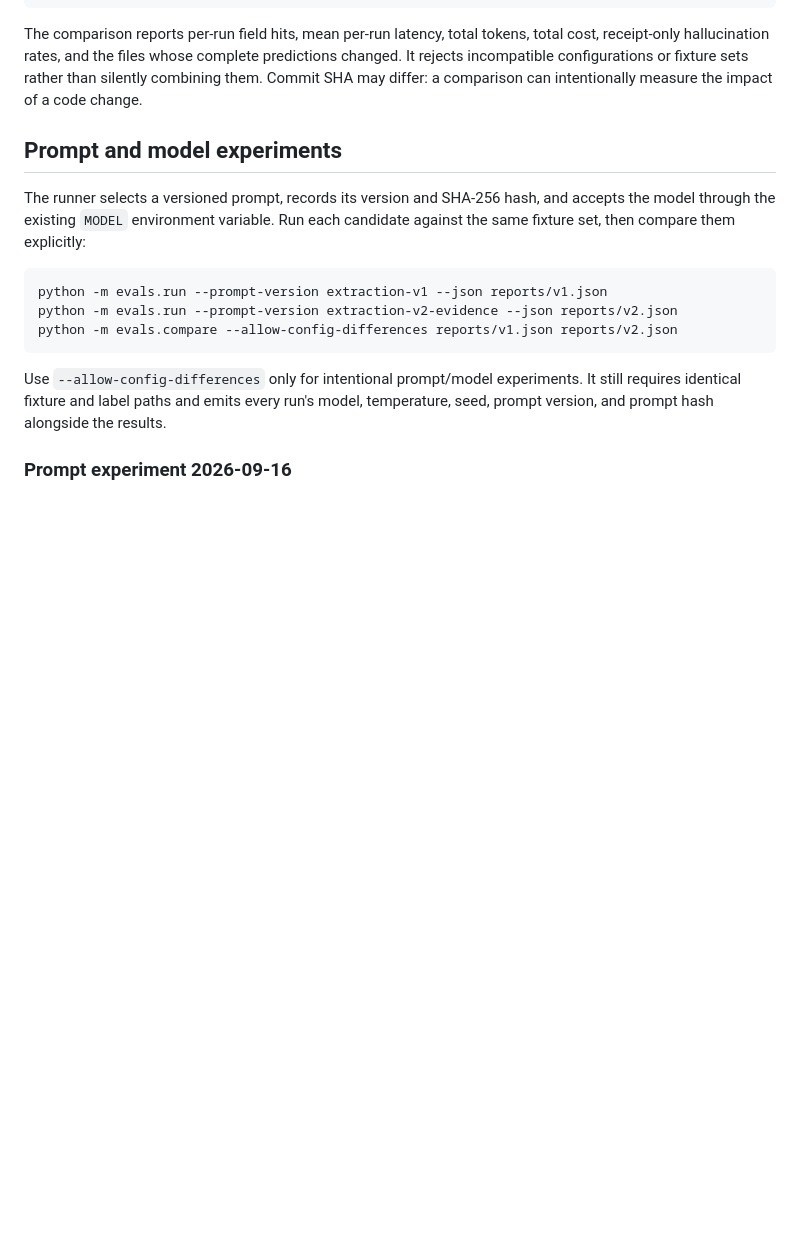
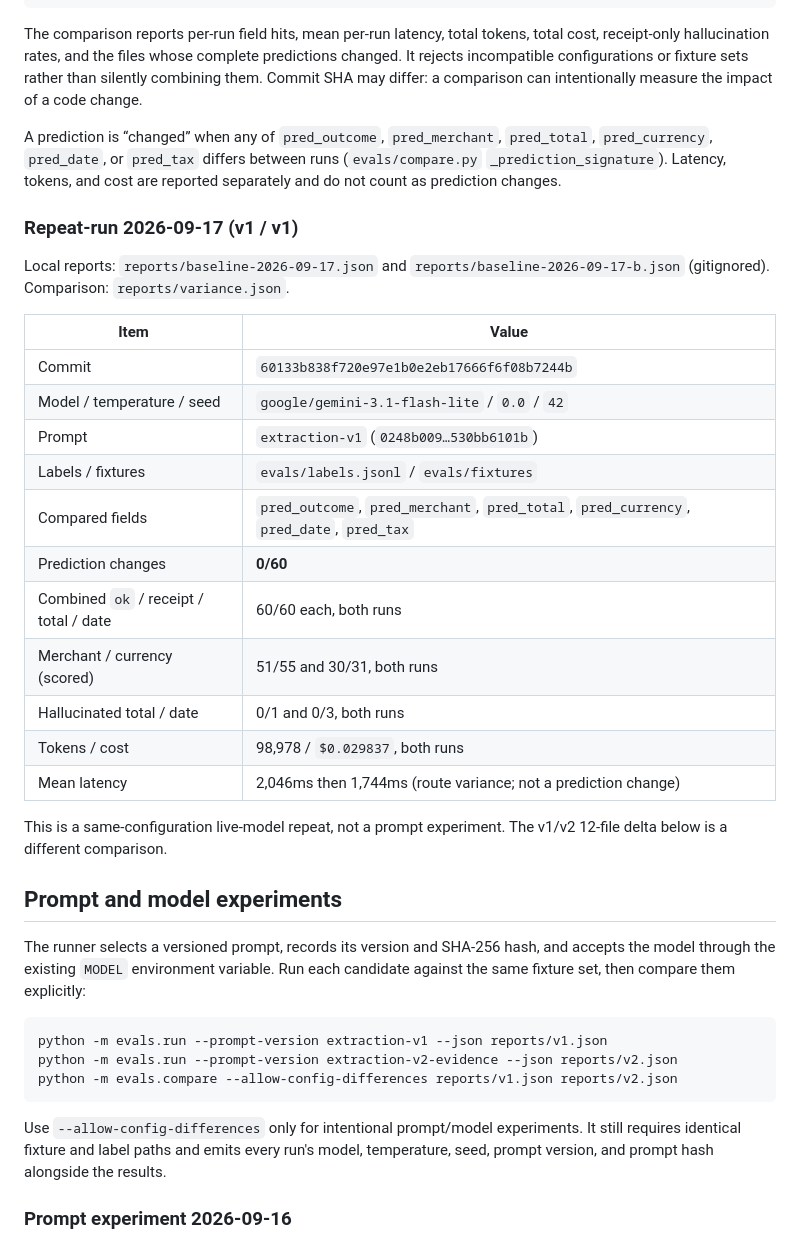
Before and after one commit to KirlosYousef/Receipty, a Markdown page: EVALS.md, the part around the change. Rendered like a GitHub page; blank space fills up the shorter version.

Commit message:
docs: record v1/v1 repeat-run with 0/60 prediction changes
Make the same-configuration live-model variance result inspectable: two extraction-v1 runs on commit 60133b8, compared on outcome and field predictions.

Co-authored-by: Cursor <cursoragent@cursor.com>

```diff
--- a/EVALS.md
+++ b/EVALS.md
@@ -56,6 +56,34 @@ total cost, receipt-only hallucination rates, and the files whose complete
 predictions changed. It rejects incompatible configurations or fixture sets
 rather than silently combining them. Commit SHA may differ: a comparison can
 intentionally measure the impact of a code change.
+
+A prediction is “changed” when any of `pred_outcome`, `pred_merchant`,
+`pred_total`, `pred_currency`, `pred_date`, or `pred_tax` differs between
+runs (`evals/compare.py` `_prediction_signature`). Latency, tokens, and cost
+are reported separately and do not count as prediction changes.
+
+### Repeat-run 2026-09-17 (v1 / v1)
+
+Local reports: `reports/baseline-2026-09-17.json` and
+`reports/baseline-2026-09-17-b.json` (gitignored). Comparison:
+`reports/variance.json`.
+
+| Item | Value |
+|---|---|
+| Commit | `60133b838f720e97e1b0e2eb17666f6f08b7244b` |
+| Model / temperature / seed | `google/gemini-3.1-flash-lite` / `0.0` / `42` |
+| Prompt | `extraction-v1` (`0248b009…530bb6101b`) |
+| Labels / fixtures | `evals/labels.jsonl` / `evals/fixtures` |
+| Compared fields | `pred_outcome`, `pred_merchant`, `pred_total`, `pred_currency`, `pred_date`, `pred_tax` |
+| Prediction changes | **0/60** |
+| Combined `ok` / receipt / total / date | 60/60 each, both runs |
+| Merchant / currency (scored) | 51/55 and 30/31, both runs |
+| Hallucinated total / date | 0/1 and 0/3, both runs |
+| Tokens / cost | 98,978 / `$0.029837`, both runs |
+| Mean latency | 2,046ms then 1,744ms (route variance; not a prediction change) |
+
+This is a same-configuration live-model repeat, not a prompt experiment. The
+v1/v2 12-file delta below is a different comparison.
 
 ## Prompt and model experiments
 
```
